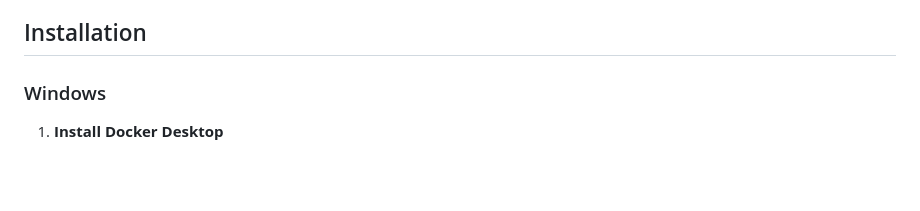
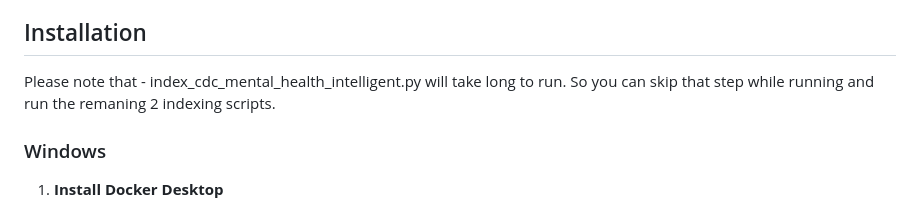
Before and after one commit to sriya19/alfa8-final-mental-health-platform, a Markdown page: README.md, the part around the change. GitHub-like rendering; blank space fills up the shorter version.

Commit message:
Update installation instructions in README
Added note about the long runtime of index_cdc_mental_health_intelligent.py and the option to skip it.

```diff
--- a/README.md
+++ b/README.md
@@ -83,7 +83,7 @@ This platform provides a unified interface for working with mental health data f
 - OpenAI API key (for RAG and LLM features)
 
 ## Installation
-
+Please note that - index_cdc_mental_health_intelligent.py will take long to run. So you can skip that step while running and run the remaning 2 indexing scripts.
 ### Windows
 
 1. **Install Docker Desktop**
```
